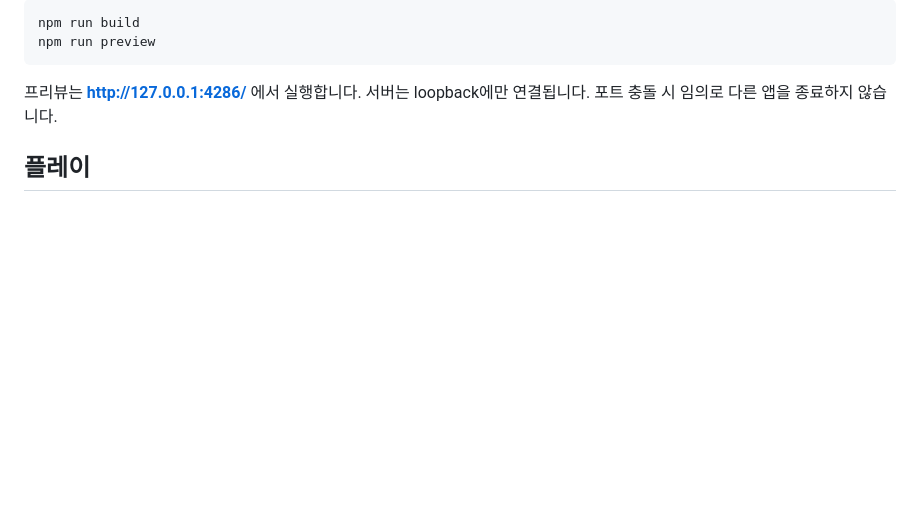
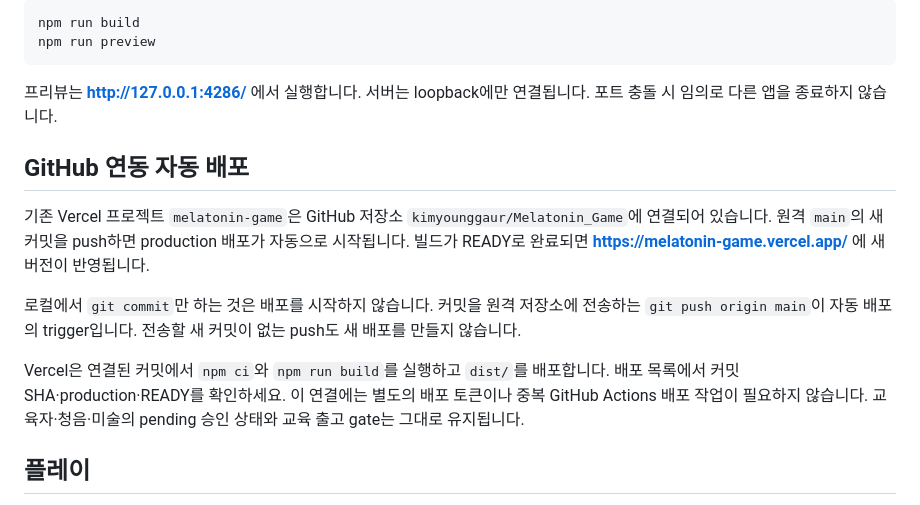
Before and after one commit to kimyounggaur/Melatonin_Game, a Markdown page: README.md, the part around the change. Rendered like a GitHub page; blank space fills up the shorter version.

Commit message:
Document GitHub main push deployments

````diff
--- a/README.md
+++ b/README.md
@@ -23,6 +23,14 @@ npm run preview
 ```
 
 프리뷰는 **http://127.0.0.1:4286/** 에서 실행합니다. 서버는 loopback에만 연결됩니다. 포트 충돌 시 임의로 다른 앱을 종료하지 않습니다.
+
+## GitHub 연동 자동 배포
+
+기존 Vercel 프로젝트 `melatonin-game`은 GitHub 저장소 `kimyounggaur/Melatonin_Game`에 연결되어 있습니다. 원격 `main`의 새 커밋을 push하면 production 배포가 자동으로 시작됩니다. 빌드가 READY로 완료되면 **https://melatonin-game.vercel.app/** 에 새 버전이 반영됩니다.
+
+로컬에서 `git commit`만 하는 것은 배포를 시작하지 않습니다. 커밋을 원격 저장소에 전송하는 `git push origin main`이 자동 배포의 trigger입니다. 전송할 새 커밋이 없는 push도 새 배포를 만들지 않습니다.
+
+Vercel은 연결된 커밋에서 `npm ci`와 `npm run build`를 실행하고 `dist/`를 배포합니다. 배포 목록에서 커밋 SHA·production·READY를 확인하세요. 이 연결에는 별도의 배포 토큰이나 중복 GitHub Actions 배포 작업이 필요하지 않습니다. 교육자·청음·미술의 pending 승인 상태와 교육 출고 gate는 그대로 유지됩니다.
 
 ## 플레이
 
````
